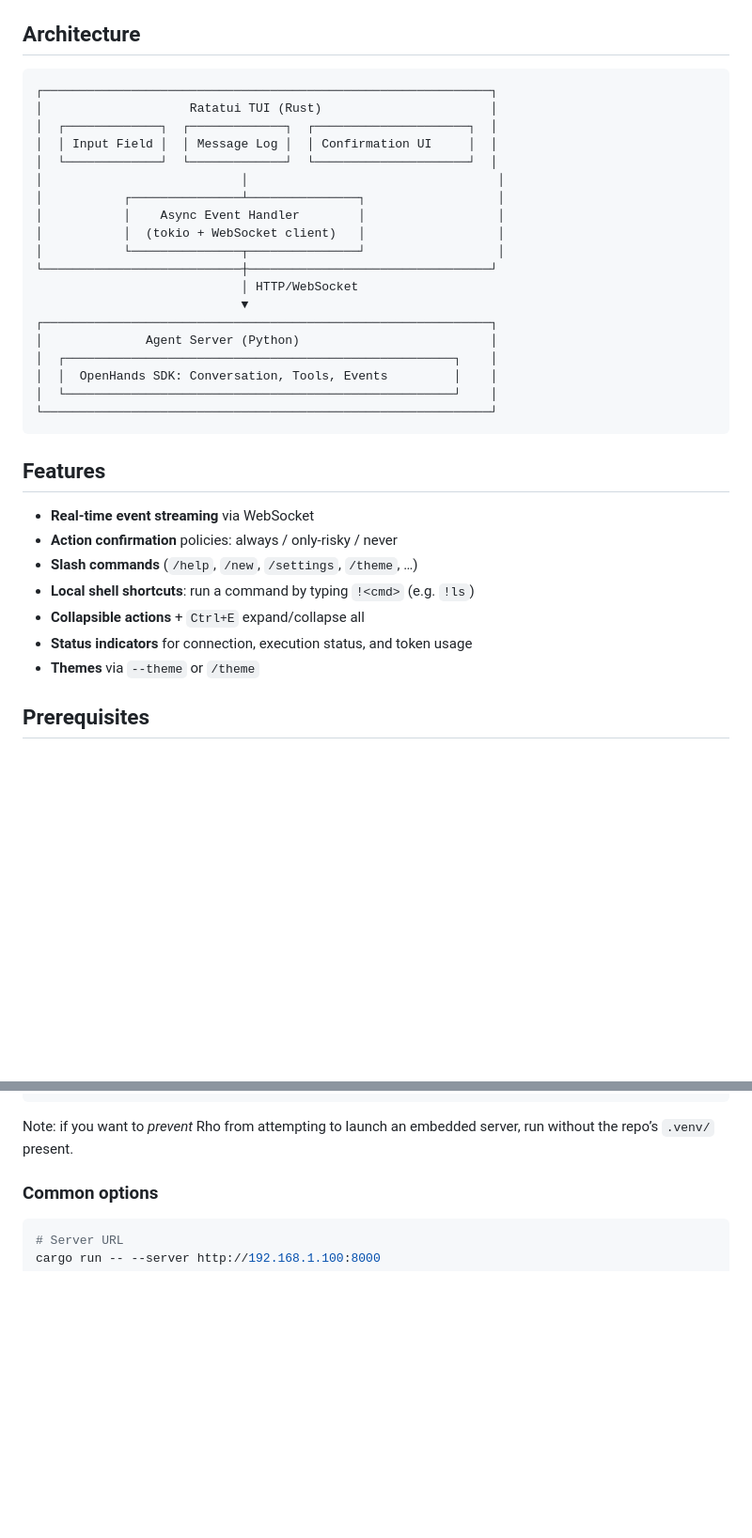
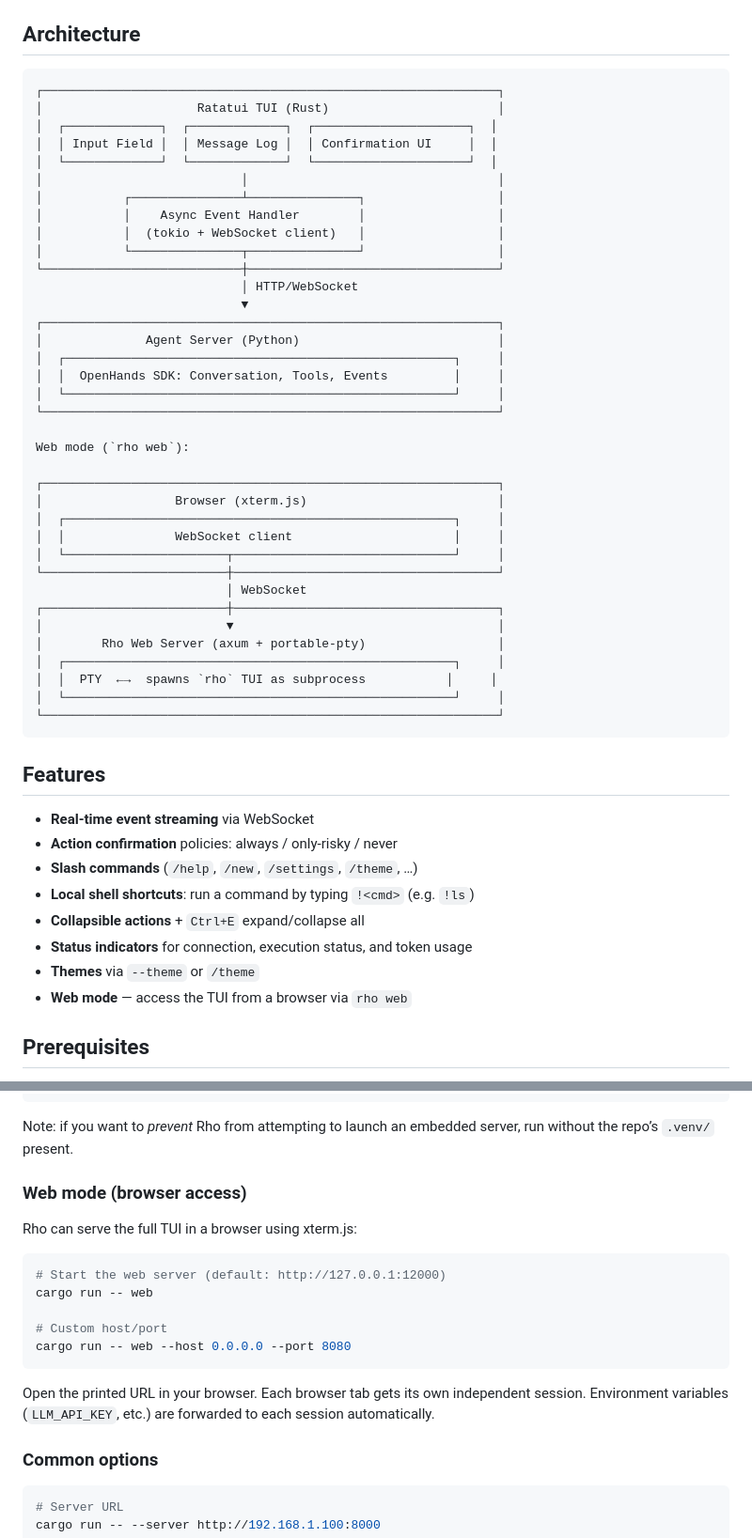
Before and after one commit to VascoSch92/rho, a Markdown page: README.md, 2 parts joined by grey strips. Shown at 94% size. Drawn GitHub-style; blank space fills up the shorter version.

````diff
--- a/README.md
+++ b/README.md
@@ -34,8 +34,8 @@ If you pass `--debug`, logs are written to `.rho/rho.log`.
 ## Architecture
 
 ```
-┌─────────────────────────────────────────────────────────────┐
-│                    Ratatui TUI (Rust)                       │
+┌──────────────────────────────────────────────────────────────┐
+│                     Ratatui TUI (Rust)                       │
 │  ┌─────────────┐  ┌─────────────┐  ┌─────────────────────┐  │
 │  │ Input Field │  │ Message Log │  │ Confirmation UI     │  │
 │  └─────────────┘  └─────────────┘  └─────────────────────┘  │
@@ -44,15 +44,32 @@ If you pass `--debug`, logs are written to `.rho/rho.log`.
 │           │    Async Event Handler        │                  │
 │           │  (tokio + WebSocket client)   │                  │
 │           └───────────────┬───────────────┘                  │
-└───────────────────────────┼─────────────────────────────────┘
+└───────────────────────────┼──────────────────────────────────┘
                             │ HTTP/WebSocket
                             ▼
-┌─────────────────────────────────────────────────────────────┐
-│              Agent Server (Python)                          │
-│  ┌─────────────────────────────────────────────────────┐    │
-│  │  OpenHands SDK: Conversation, Tools, Events         │    │
-│  └─────────────────────────────────────────────────────┘    │
-└─────────────────────────────────────────────────────────────┘
+┌──────────────────────────────────────────────────────────────┐
+│              Agent Server (Python)                           │
+│  ┌─────────────────────────────────────────────────────┐     │
+│  │  OpenHands SDK: Conversation, Tools, Events         │     │
+│  └─────────────────────────────────────────────────────┘     │
+└──────────────────────────────────────────────────────────────┘
+
+Web mode (`rho web`):
+
+┌──────────────────────────────────────────────────────────────┐
+│                  Browser (xterm.js)                          │
+│  ┌─────────────────────────────────────────────────────┐     │
+│  │               WebSocket client                      │     │
+│  └──────────────────────┬──────────────────────────────┘     │
+└─────────────────────────┼────────────────────────────────────┘
+                          │ WebSocket
+┌─────────────────────────┼────────────────────────────────────┐
+│                         ▼                                    │
+│        Rho Web Server (axum + portable-pty)                  │
+│  ┌─────────────────────────────────────────────────────┐     │
+│  │  PTY  ←→  spawns `rho` TUI as subprocess           │     │
+│  └─────────────────────────────────────────────────────┘     │
+└──────────────────────────────────────────────────────────────┘
 ```
 
 ## Features
@@ -64,6 +81,7 @@ If you pass `--debug`, logs are written to `.rho/rho.log`.
 - **Collapsible actions** + `Ctrl+E` expand/collapse all
 - **Status indicators** for connection, execution status, and token usage
 - **Themes** via `--theme` or `/theme`
+- **Web mode** — access the TUI from a browser via `rho web`
 
 ## Prerequisites
 
@@ -117,6 +135,20 @@ cargo run -- \
 
 Note: if you want to *prevent* Rho from attempting to launch an embedded server,
 run without the repo’s `.venv/` present.
+
+### Web mode (browser access)
+
+Rho can serve the full TUI in a browser using xterm.js:
+
+```bash
+# Start the web server (default: http://127.0.0.1:12000)
+cargo run -- web
+
+# Custom host/port
+cargo run -- web --host 0.0.0.0 --port 8080
+```
+
+Open the printed URL in your browser. Each browser tab gets its own independent session. Environment variables (`LLM_API_KEY`, etc.) are forwarded to each session automatically.
 
 ### Common options
 
````
Also changed, not shown: other parts of README.md (+5 -2 lines).
